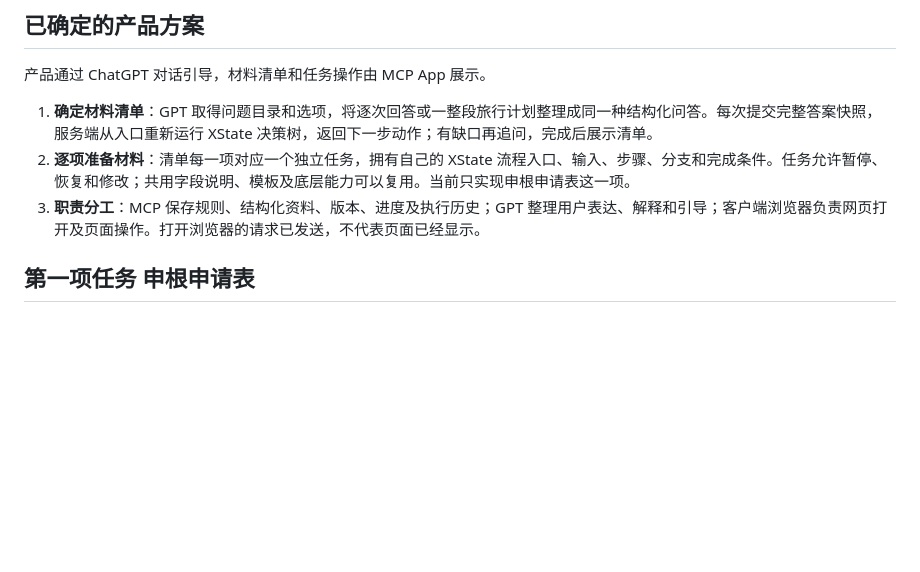
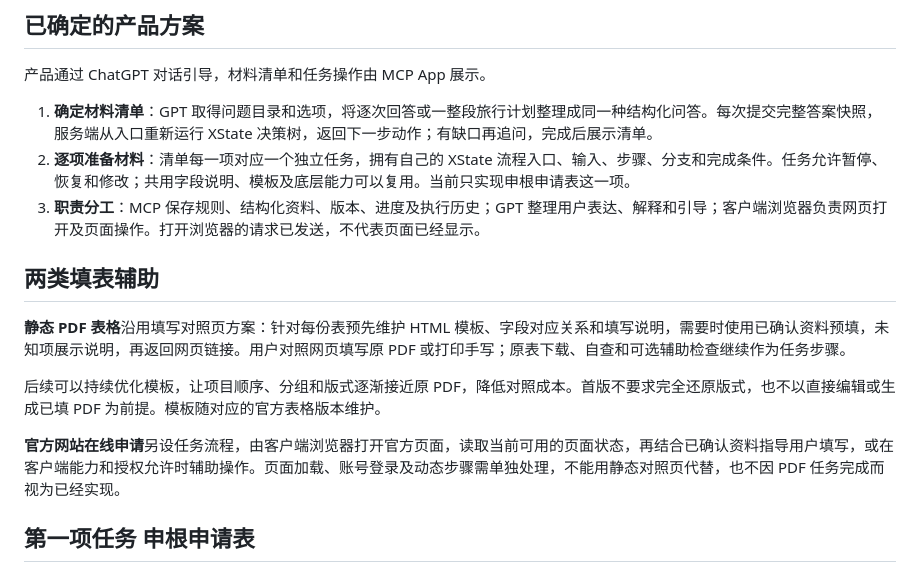
Before and after one commit to YoungAndSure/visa-helper, a Markdown page: docs/development-status.md, the part around the change. Rendered like a GitHub page; blank space fills up the shorter version.

```diff
--- a/docs/development-status.md
+++ b/docs/development-status.md
@@ -9,6 +9,14 @@
 1. **确定材料清单**：GPT 取得问题目录和选项，将逐次回答或一整段旅行计划整理成同一种结构化问答。每次提交完整答案快照，服务端从入口重新运行 XState 决策树，返回下一步动作；有缺口再追问，完成后展示清单。
 2. **逐项准备材料**：清单每一项对应一个独立任务，拥有自己的 XState 流程入口、输入、步骤、分支和完成条件。任务允许暂停、恢复和修改；共用字段说明、模板及底层能力可以复用。当前只实现申根申请表这一项。
 3. **职责分工**：MCP 保存规则、结构化资料、版本、进度及执行历史；GPT 整理用户表达、解释和引导；客户端浏览器负责网页打开及页面操作。打开浏览器的请求已发送，不代表页面已经显示。
+
+## 两类填表辅助
+
+**静态 PDF 表格**沿用填写对照页方案：针对每份表预先维护 HTML 模板、字段对应关系和填写说明，需要时使用已确认资料预填，未知项展示说明，再返回网页链接。用户对照网页填写原 PDF 或打印手写；原表下载、自查和可选辅助检查继续作为任务步骤。
+
+后续可以持续优化模板，让项目顺序、分组和版式逐渐接近原 PDF，降低对照成本。首版不要求完全还原版式，也不以直接编辑或生成已填 PDF 为前提。模板随对应的官方表格版本维护。
+
+**官方网站在线申请**另设任务流程，由客户端浏览器打开官方页面，读取当前可用的页面状态，再结合已确认资料指导用户填写，或在客户端能力和授权允许时辅助操作。页面加载、账号登录及动态步骤需单独处理，不能用静态对照页代替，也不因 PDF 任务完成而视为已经实现。
 
 ## 第一项任务 申根申请表
 
```
Also changed, not shown: docs/product-plan.md (+6 -1 lines).
